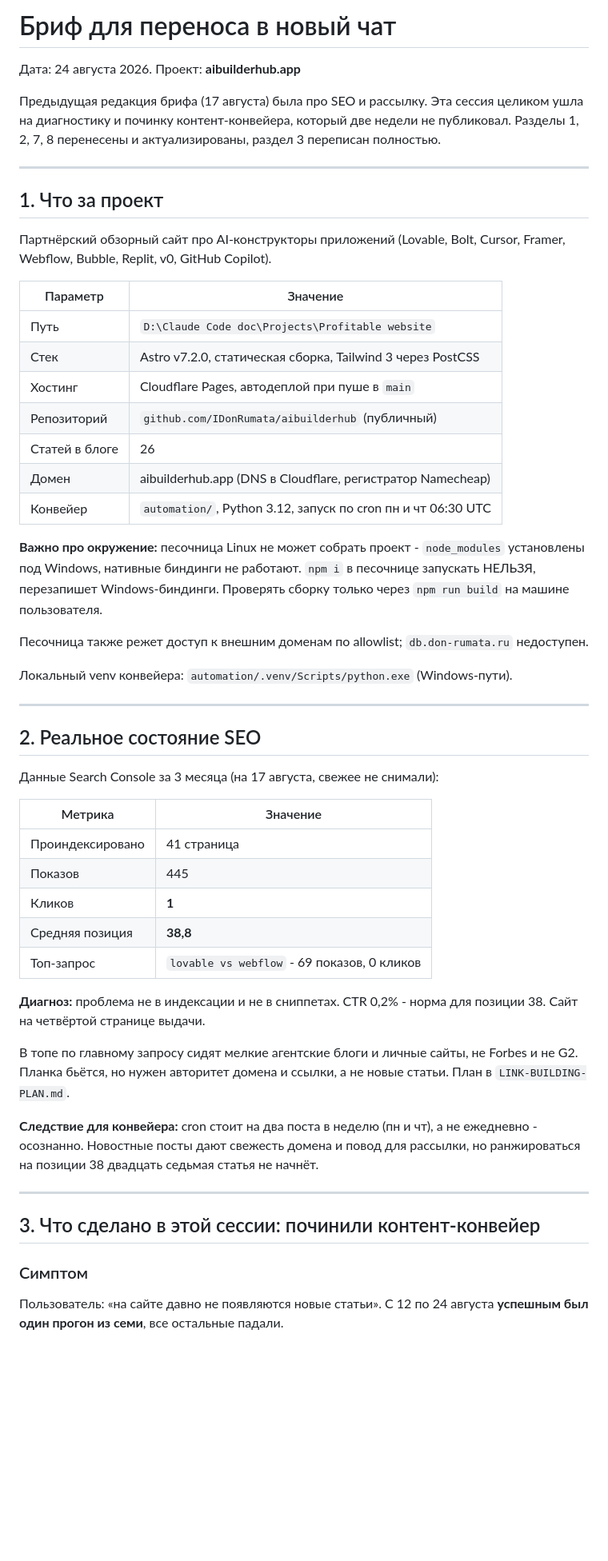
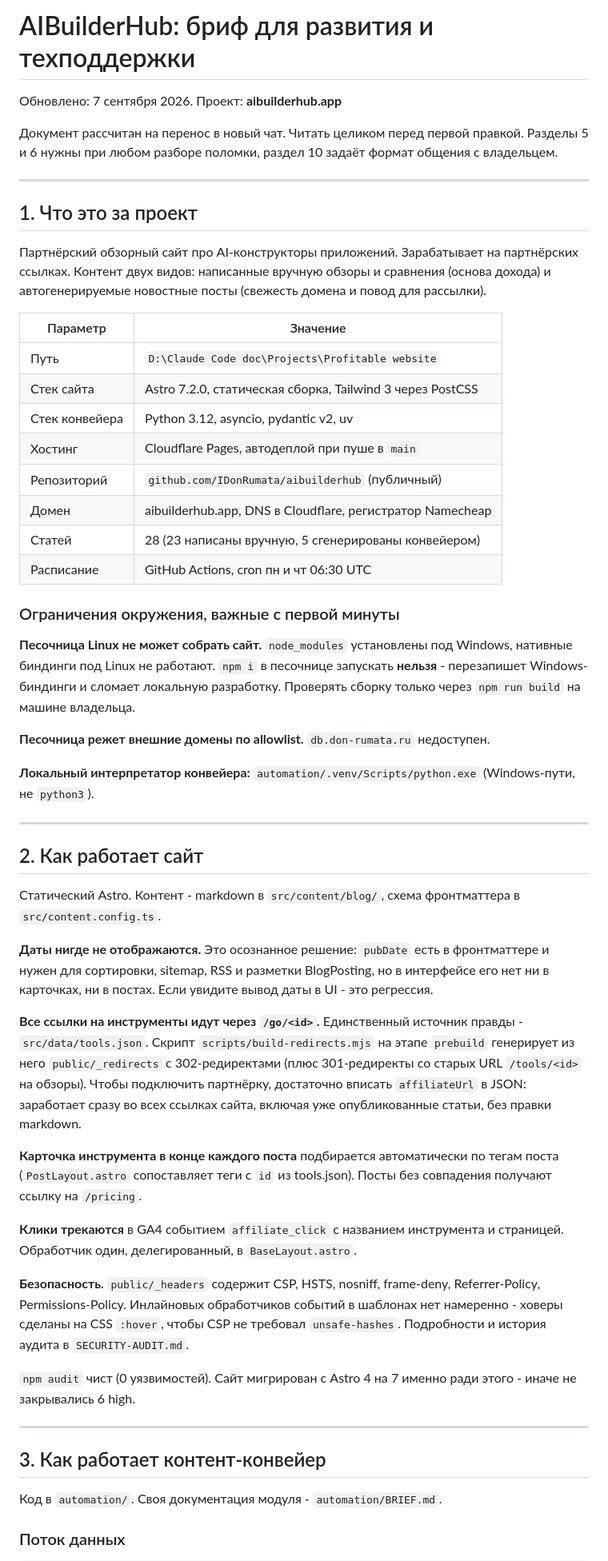
Before and after one commit to IDonRumata/aibuilderhub, a Markdown page: HANDOFF.md, the part around one of its changes. Shown at 80% size. Drawn GitHub-style; blank space fills up the shorter version.

```diff
--- a/HANDOFF.md
+++ b/HANDOFF.md
@@ -1,70 +1,84 @@
-# Бриф для переноса в новый чат
+# AIBuilderHub: бриф для развития и техподдержки
 
-Дата: 24 августа 2026. Проект: **aibuilderhub.app**
+Обновлено: 7 сентября 2026. Проект: **aibuilderhub.app**
 
-Предыдущая редакция брифа (17 августа) была про SEO и рассылку. Эта сессия
-целиком ушла на диагностику и починку контент-конвейера, который две недели
-не публиковал. Разделы 1, 2, 7, 8 перенесены и актуализированы, раздел 3
-переписан полностью.
+Документ рассчитан на перенос в новый чат. Читать целиком перед первой
+правкой. Разделы 5 и 6 нужны при любом разборе поломки, раздел 10 задаёт
+формат общения с владельцем.
 
 ---
 
-## 1. Что за проект
+## 1. Что это за проект
 
-Партнёрский обзорный сайт про AI-конструкторы приложений (Lovable, Bolt, Cursor,
-Framer, Webflow, Bubble, Replit, v0, GitHub Copilot).
+Партнёрский обзорный сайт про AI-конструкторы приложений. Зарабатывает на
+партнёрских ссылках. Контент двух видов: написанные вручную обзоры и
+сравнения (основа дохода) и автогенерируемые новостные посты (свежесть
+домена и повод для рассылки).
 
 | Параметр | Значение |
 |---|---|
 | Путь | `D:\Claude Code doc\Projects\Profitable website` |
-| Стек | Astro v7.2.0, статическая сборка, Tailwind 3 через PostCSS |
+| Стек сайта | Astro 7.2.0, статическая сборка, Tailwind 3 через PostCSS |
+| Стек конвейера | Python 3.12, asyncio, pydantic v2, uv |
 | Хостинг | Cloudflare Pages, автодеплой при пуше в `main` |
 | Репозиторий | `github.com/IDonRumata/aibuilderhub` (публичный) |
-| Статей в блоге | 26 |
-| Домен | aibuilderhub.app (DNS в Cloudflare, регистратор Namecheap) |
-| Конвейер | `automation/`, Python 3.12, запуск по cron пн и чт 06:30 UTC |
+| Домен | aibuilderhub.app, DNS в Cloudflare, регистратор Namecheap |
+| Статей | 28 (23 написаны вручную, 5 сгенерированы конвейером) |
+| Расписание | GitHub Actions, cron пн и чт 06:30 UTC |
 
-**Важно про окружение:** песочница Linux не может собрать проект - `node_modules`
-установлены под Windows, нативные биндинги не работают. `npm i` в песочнице
-запускать НЕЛЬЗЯ, перезапишет Windows-биндинги. Проверять сборку только через
-`npm run build` на машине пользователя.
+### Ограничения окружения, важные с первой минуты
 
-Песочница также режет доступ к внешним доменам по allowlist; `db.don-rumata.ru`
+**Песочница Linux не может собрать сайт.** `node_modules` установлены под
+Windows, нативные биндинги под Linux не работают. `npm i` в песочнице
+запускать **нельзя** - перезапишет Windows-биндинги и сломает локальную
+разработку. Проверять сборку только через `npm run build` на машине
+владельца.
+
+**Песочница режет внешние домены по allowlist.** `db.don-rumata.ru`
 недоступен.
 
-Локальный venv конвейера: `automation/.venv/Scripts/python.exe` (Windows-пути).
+**Локальный интерпретатор конвейера:** `automation/.venv/Scripts/python.exe`
+(Windows-пути, не `python3`).
 
 ---
 
-## 2. Реальное состояние SEO
+## 2. Как работает сайт
 
-Данные Search Console за 3 месяца (на 17 августа, свежее не снимали):
+Статический Astro. Контент - markdown в `src/content/blog/`, схема
+фронтматтера в `src/content.config.ts`.
 
-| Метрика | Значение |
-|---|---|
-| Проиндексировано | 41 страница |
-| Показов | 445 |
-| Кликов | **1** |
-| Средняя позиция | **38,8** |
-| Топ-запрос | `lovable vs webflow` - 69 показов, 0 кликов |
+**Даты нигде не отображаются.** Это осознанное решение: `pubDate` есть в
+фронтматтере и нужен для сортировки, sitemap, RSS и разметки BlogPosting, но
+в интерфейсе его нет ни в карточках, ни в постах. Если увидите вывод даты в
+UI - это регрессия.
 
-**Диагноз:** проблема не в индексации и не в сниппетах. CTR 0,2% - норма для
-позиции 38. Сайт на четвёртой странице выдачи.
+**Все ссылки на инструменты идут через `/go/<id>`.** Единственный источник
+правды - `src/data/tools.json`. Скрипт `scripts/build-redirects.mjs` на этапе
+`prebuild` генерирует из него `public/_redirects` с 302-редиректами (плюс
+301-редиректы со старых URL `/tools/<id>` на обзоры). Чтобы подключить
+партнёрку, достаточно вписать `affiliateUrl` в JSON: заработает сразу во всех
+ссылках сайта, включая уже опубликованные статьи, без правки markdown.
 
-В топе по главному запросу сидят мелкие агентские блоги и личные сайты, не
-Forbes и не G2. Планка бьётся, но нужен авторитет домена и ссылки, а не новые
-статьи. План в `LINK-BUILDING-PLAN.md`.
+**Карточка инструмента в конце каждого поста** подбирается автоматически по
+тегам поста (`PostLayout.astro` сопоставляет теги с `id` из tools.json).
+Посты без совпадения получают ссылку на `/pricing`.
 
-**Следствие для конвейера:** cron стоит на два поста в неделю (пн и чт), а не
-ежедневно - осознанно. Новостные посты дают свежесть домена и повод для
-рассылки, но ранжироваться на позиции 38 двадцать седьмая статья не начнёт.
+**Клики трекаются** в GA4 событием `affiliate_click` с названием инструмента
+и страницей. Обработчик один, делегированный, в `BaseLayout.astro`.
+
+**Безопасность.** `public/_headers` содержит CSP, HSTS, nosniff, frame-deny,
+Referrer-Policy, Permissions-Policy. Инлайновых обработчиков событий в
+шаблонах нет намеренно - ховеры сделаны на CSS `:hover`, чтобы CSP не
+требовал `unsafe-hashes`. Подробности и история аудита в `SECURITY-AUDIT.md`.
+
+`npm audit` чист (0 уязвимостей). Сайт мигрирован с Astro 4 на 7 именно
+ради этого - иначе не закрывались 6 high.
 
 ---
 
-## 3. Что сделано в этой сессии: починили контент-конвейер
+## 3. Как работает контент-конвейер
 
-### Симптом
+Код в `automation/`. Своя документация модуля - `automation/BRIEF.md`.
 
-Пользователь: «на сайте давно не появляются новые статьи». С 12 по 24 августа
-**успешным был один прогон из семи**, все остальные падали.
+### Поток данных
 
```
Also changed, not shown: other parts of HANDOFF.md (+241 -208 lines).
